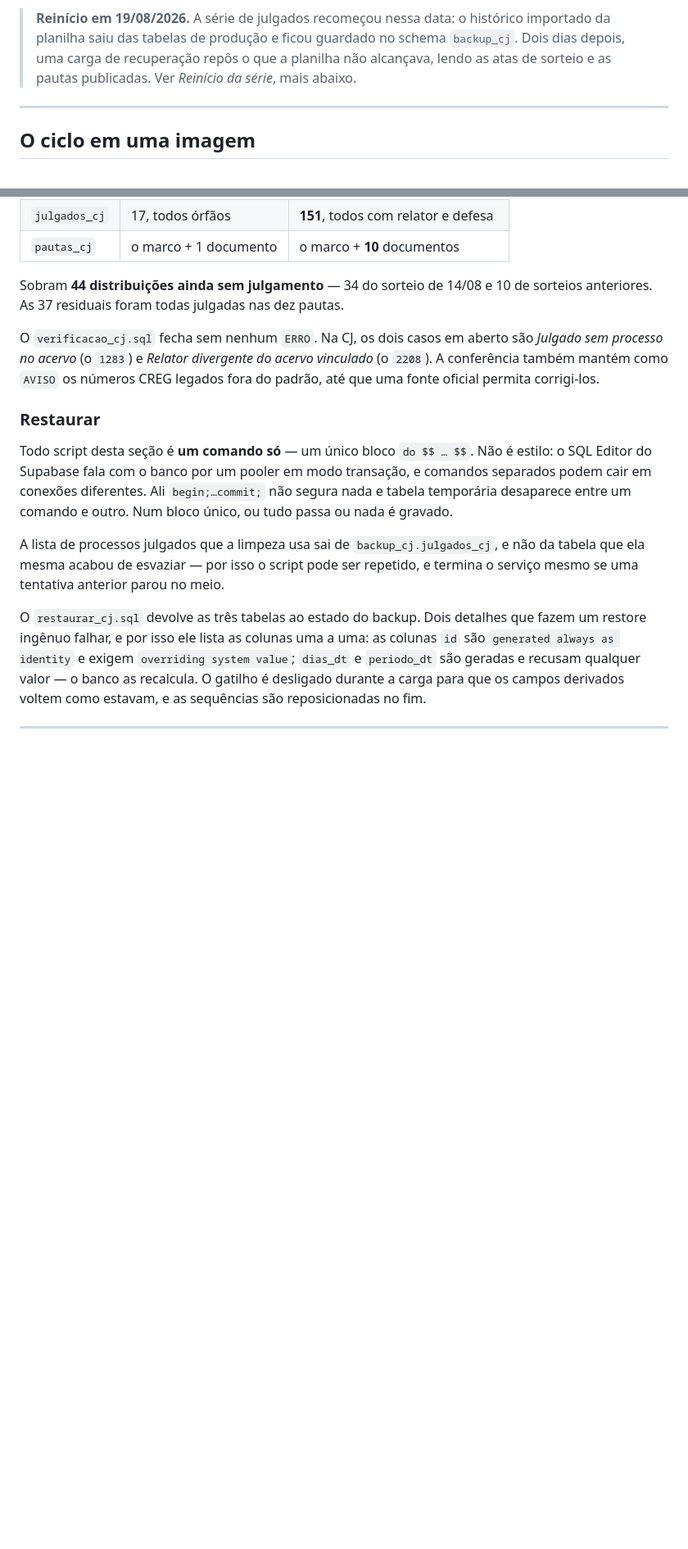
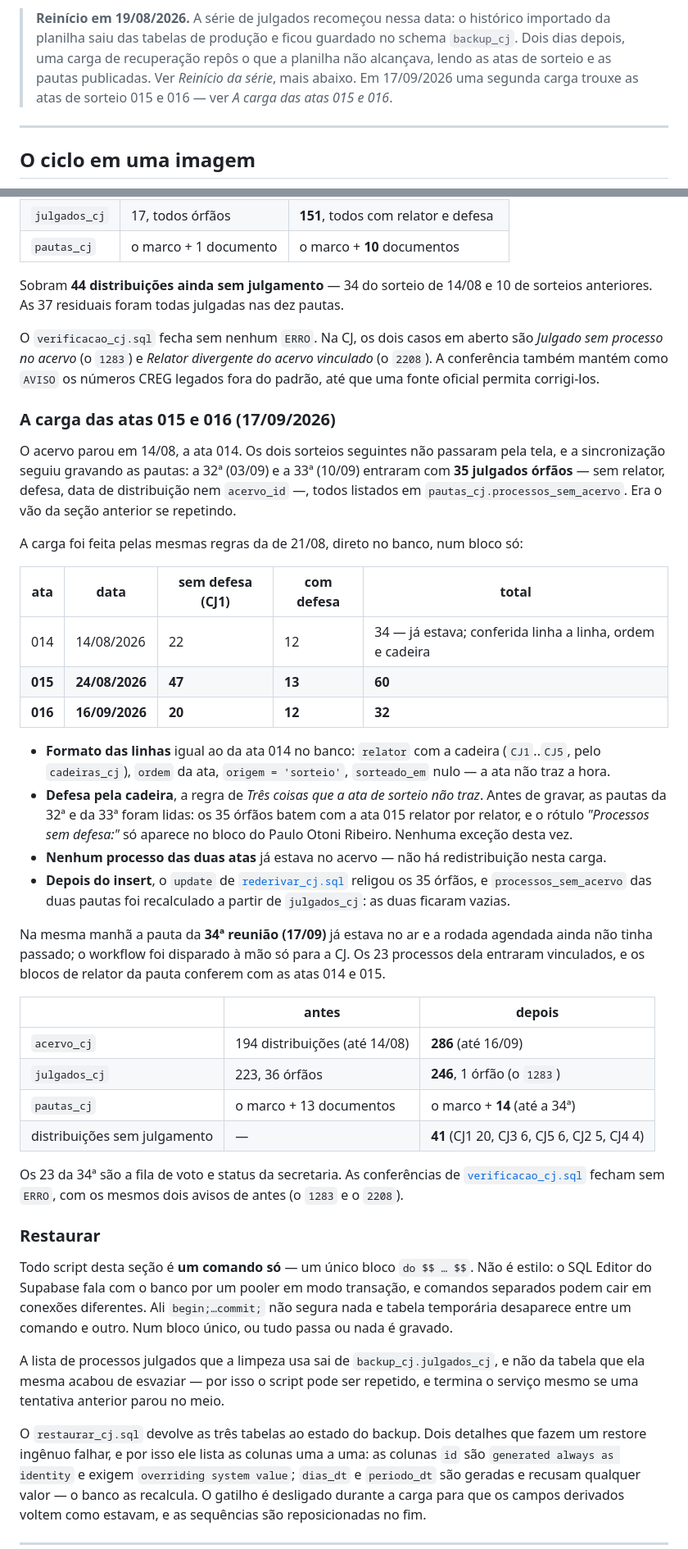
Before and after one commit to thelustosa/sorteio-sei, a Markdown page: FLUXO-CJ.md, 2 parts joined by grey strips. Shown at 82% size. GitHub-like rendering; blank space fills up the shorter version.

```diff
--- a/FLUXO-CJ.md
+++ b/FLUXO-CJ.md
@@ -12,7 +12,8 @@ até 27/08/2026, quando ganhou o mesmo par de tabelas — ver
 > histórico importado da planilha saiu das tabelas de produção e ficou guardado
 > no schema `backup_cj`. Dois dias depois, uma carga de recuperação repôs o que
 > a planilha não alcançava, lendo as atas de sorteio e as pautas publicadas. Ver
-> *Reinício da série*, mais abaixo.
+> *Reinício da série*, mais abaixo. Em 17/09/2026 uma segunda carga trouxe as
+> atas de sorteio 015 e 016 — ver *A carga das atas 015 e 016*.
 
 ---
 
@@ -546,6 +553,51 @@ são *Julgado sem processo no acervo* (o `1283`) e *Relator divergente do acervo
 vinculado* (o `2208`). A conferência também mantém como `AVISO` os números CREG
 legados fora do padrão, até que uma fonte oficial permita corrigi-los.
 
+### A carga das atas 015 e 016 (17/09/2026)
+
+O acervo parou em 14/08, a ata 014. Os dois sorteios seguintes não passaram pela
+tela, e a sincronização seguiu gravando as pautas: a 32ª (03/09) e a 33ª (10/09)
+entraram com **35 julgados órfãos** — sem relator, defesa, data de distribuição
+nem `acervo_id` —, todos listados em `pautas_cj.processos_sem_acervo`. Era o
+vão da seção anterior se repetindo.
+
+A carga foi feita pelas mesmas regras da de 21/08, direto no banco, num bloco só:
+
+| ata | data | sem defesa (CJ1) | com defesa | total |
+|---|---|---|---|---|
+| 014 | 14/08/2026 | 22 | 12 | 34 — já estava; conferida linha a linha, ordem e cadeira |
+| **015** | **24/08/2026** | **47** | **13** | **60** |
+| **016** | **16/09/2026** | **20** | **12** | **32** |
+
+- **Formato das linhas** igual ao da ata 014 no banco: `relator` com a cadeira
+  (`CJ1`..`CJ5`, pelo `cadeiras_cj`), `ordem` da ata, `origem = 'sorteio'`,
+  `sorteado_em` nulo — a ata não traz a hora.
+- **Defesa pela cadeira**, a regra de *Três coisas que a ata de sorteio não
+  traz*. Antes de gravar, as pautas da 32ª e da 33ª foram lidas: os 35 órfãos
+  batem com a ata 015 relator por relator, e o rótulo *"Processos sem defesa:"*
+  só aparece no bloco do Paulo Otoni Ribeiro. Nenhuma exceção desta vez.
+- **Nenhum processo das duas atas** já estava no acervo — não há
+  redistribuição nesta carga.
+- **Depois do insert**, o `update` de [`rederivar_cj.sql`](sql/rederivar_cj.sql)
+  religou os 35 órfãos, e `processos_sem_acervo` das duas pautas foi recalculado
+  a partir de `julgados_cj`: as duas ficaram vazias.
+
+Na mesma manhã a pauta da **34ª reunião (17/09)** já estava no ar e a rodada
+agendada ainda não tinha passado; o workflow foi disparado à mão só para a CJ.
+Os 23 processos dela entraram vinculados, e os blocos de relator da pauta
+conferem com as atas 014 e 015.
+
+| | antes | depois |
+|---|---|---|
+| `acervo_cj` | 194 distribuições (até 14/08) | **286** (até 16/09) |
+| `julgados_cj` | 223, 36 órfãos | **246**, 1 órfão (o `1283`) |
+| `pautas_cj` | o marco + 13 documentos | o marco + **14** (até a 34ª) |
+| distribuições sem julgamento | — | **41** (CJ1 20, CJ3 6, CJ5 6, CJ2 5, CJ4 4) |
+
+Os 23 da 34ª são a fila de voto e status da secretaria. As conferências de
+[`verificacao_cj.sql`](sql/verificacao_cj.sql) fecham sem `ERRO`, com os mesmos
+dois avisos de antes (o `1283` e o `2208`).
+
 ### Restaurar
 
 Todo script desta seção é **um comando só** — um único bloco `do $$ … $$`. Não é
```
Also changed, not shown: other parts of FLUXO-CJ.md (+18 -8 lines), FLUXO-CREG.md (+57 -5 lines).
